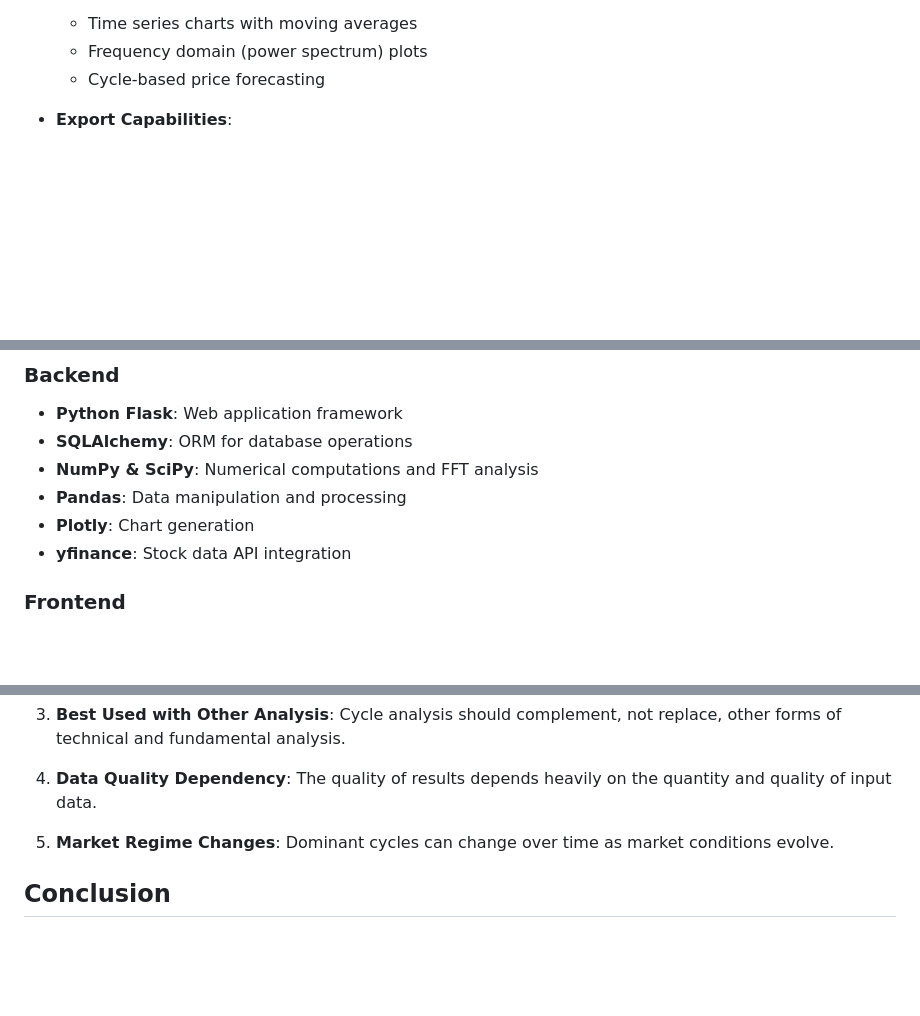
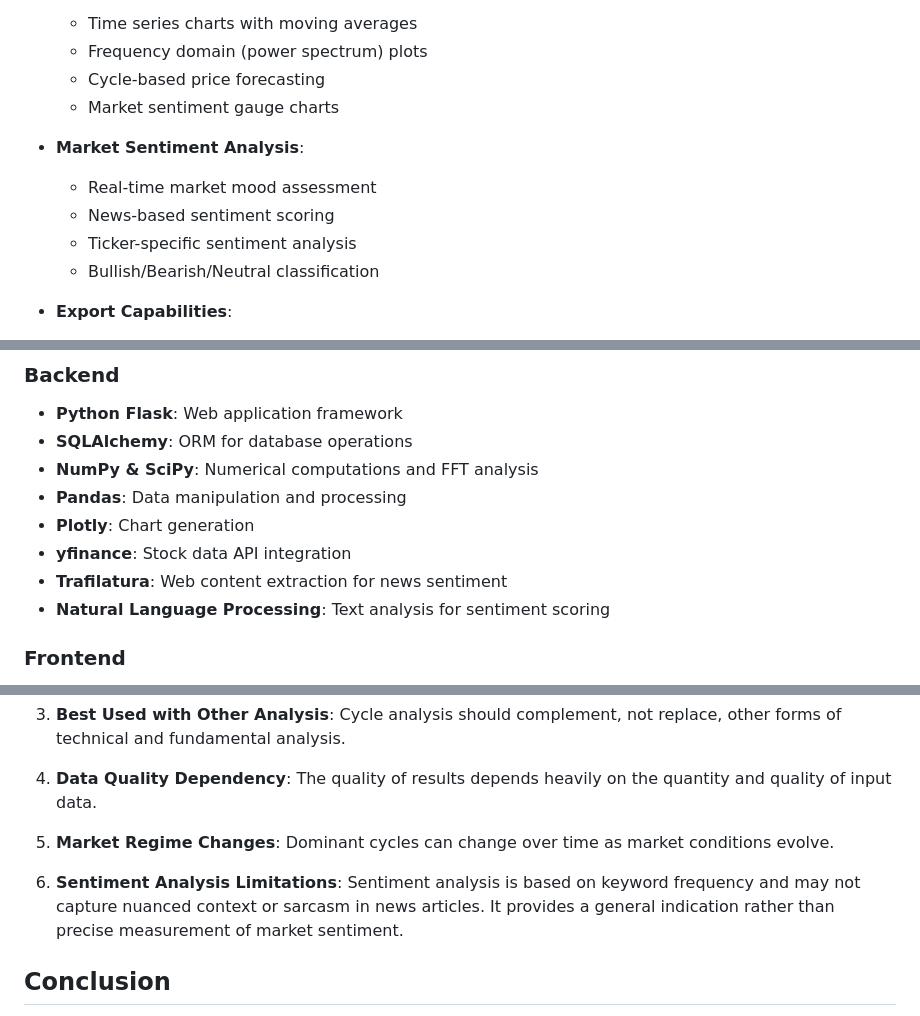
Before and after one commit to Icradle-Innovations-Ltd/StockSignalPro, a Markdown page: PROJECT_OVERVIEW.md, 3 parts joined by grey strips. GitHub-like rendering; blank space fills up the shorter version.

```diff
--- a/PROJECT_OVERVIEW.md
+++ b/PROJECT_OVERVIEW.md
@@ -26,6 +26,13 @@ The application generates trading recommendations (Buy/Hold/Sell) along with con
   - Time series charts with moving averages
   - Frequency domain (power spectrum) plots
   - Cycle-based price forecasting
+  - Market sentiment gauge charts
+
+- **Market Sentiment Analysis**:
+  - Real-time market mood assessment
+  - News-based sentiment scoring
+  - Ticker-specific sentiment analysis
+  - Bullish/Bearish/Neutral classification
 
 - **Export Capabilities**:
   - PDF report generation
@@ -44,6 +51,8 @@ The application generates trading recommendations (Buy/Hold/Sell) along with con
 - **Pandas**: Data manipulation and processing
 - **Plotly**: Chart generation
 - **yfinance**: Stock data API integration
+- **Trafilatura**: Web content extraction for news sentiment
+- **Natural Language Processing**: Text analysis for sentiment scoring
 
 ### Frontend
 - **Bootstrap 5**: Responsive UI framework
@@ -175,6 +206,8 @@ While cycle analysis can provide valuable insights, it's important to understand
 
 5. **Market Regime Changes**: Dominant cycles can change over time as market conditions evolve.
 
+6. **Sentiment Analysis Limitations**: Sentiment analysis is based on keyword frequency and may not capture nuanced context or sarcasm in news articles. It provides a general indication rather than precise measurement of market sentiment.
+
 ## Conclusion
 
 The Stock Market Signal Processing Web App represents a modern approach to technical analysis by applying signal processing techniques to financial markets. By detecting cycles that might be invisible to the naked eye, it provides traders and investors with an additional analytical tool for understanding market behavior and making more informed decisions.
```
Also changed, not shown: other parts of PROJECT_OVERVIEW.md (+23 -1 lines).
